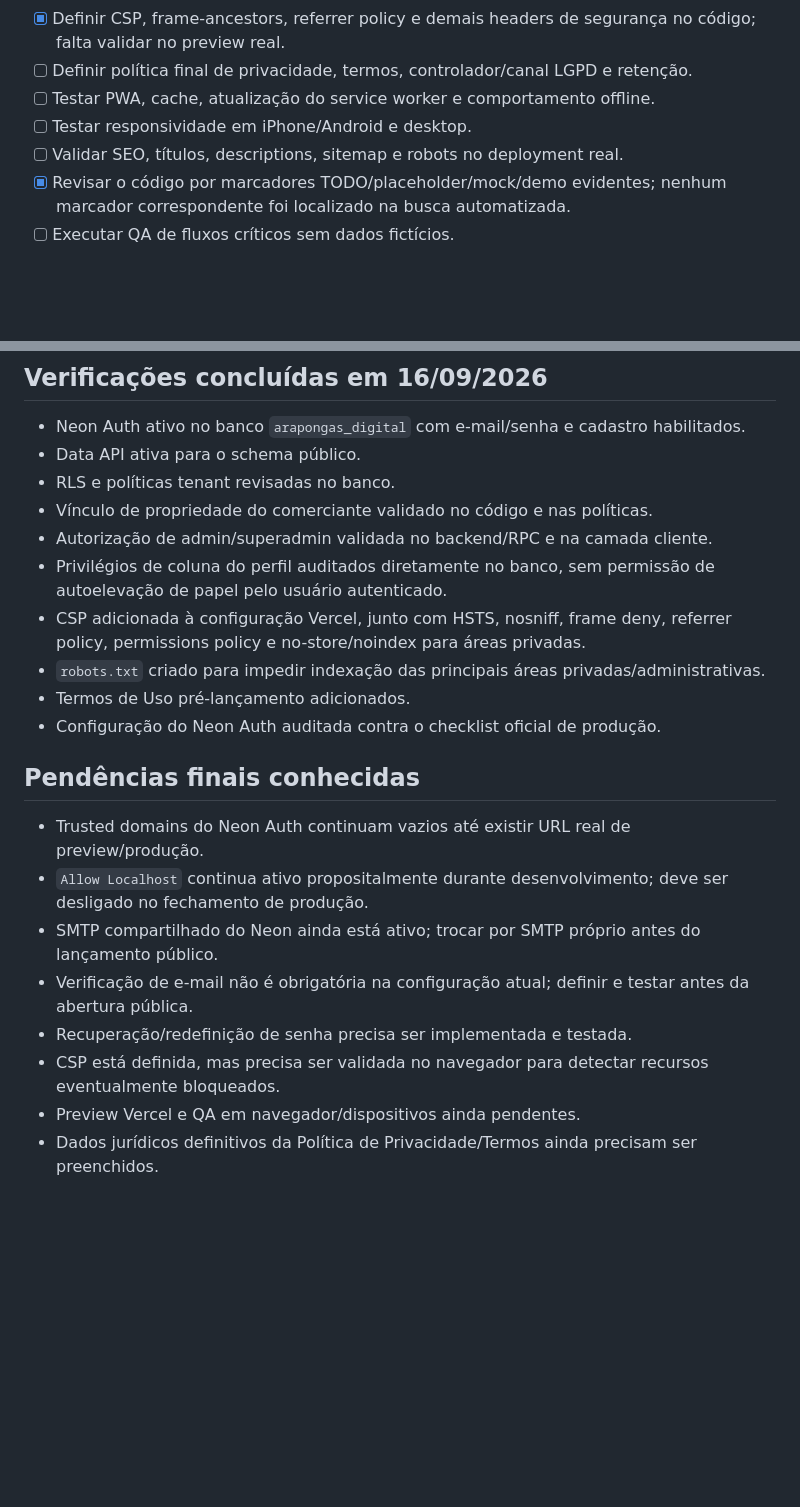
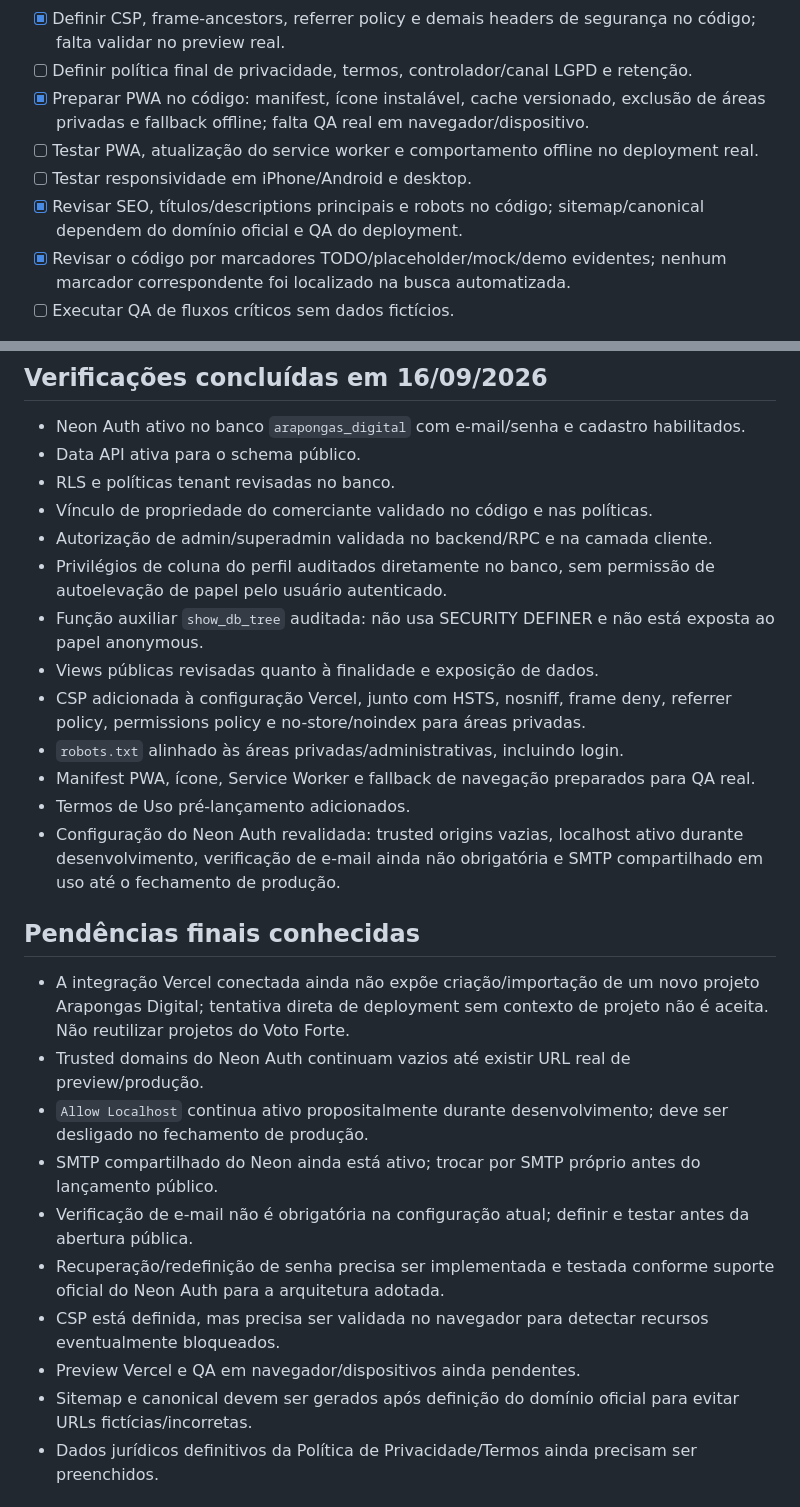
Before and after one commit to evertonr415-beep/Arapongas-Digital, a Markdown page: docs/PRODUCTION-CHECKLIST.md, 2 parts joined by grey strips. GitHub-like rendering; blank space fills up the shorter version.

Commit message:
docs: sync final production readiness status

```diff
--- a/docs/PRODUCTION-CHECKLIST.md
+++ b/docs/PRODUCTION-CHECKLIST.md
@@ -16,9 +16,10 @@
 - [x] Revisar tabelas tenant para RLS e privilégios mínimos.
 - [x] Definir CSP, frame-ancestors, referrer policy e demais headers de segurança no código; falta validar no preview real.
 - [ ] Definir política final de privacidade, termos, controlador/canal LGPD e retenção.
-- [ ] Testar PWA, cache, atualização do service worker e comportamento offline.
+- [x] Preparar PWA no código: manifest, ícone instalável, cache versionado, exclusão de áreas privadas e fallback offline; falta QA real em navegador/dispositivo.
+- [ ] Testar PWA, atualização do service worker e comportamento offline no deployment real.
 - [ ] Testar responsividade em iPhone/Android e desktop.
-- [ ] Validar SEO, títulos, descriptions, sitemap e robots no deployment real.
+- [x] Revisar SEO, títulos/descriptions principais e robots no código; sitemap/canonical dependem do domínio oficial e QA do deployment.
 - [x] Revisar o código por marcadores TODO/placeholder/mock/demo evidentes; nenhum marcador correspondente foi localizado na busca automatizada.
 - [ ] Executar QA de fluxos críticos sem dados fictícios.
 
@@ -29,19 +30,24 @@
 - Vínculo de propriedade do comerciante validado no código e nas políticas.
 - Autorização de admin/superadmin validada no backend/RPC e na camada cliente.
 - Privilégios de coluna do perfil auditados diretamente no banco, sem permissão de autoelevação de papel pelo usuário autenticado.
+- Função auxiliar `show_db_tree` auditada: não usa SECURITY DEFINER e não está exposta ao papel anonymous.
+- Views públicas revisadas quanto à finalidade e exposição de dados.
 - CSP adicionada à configuração Vercel, junto com HSTS, nosniff, frame deny, referrer policy, permissions policy e no-store/noindex para áreas privadas.
-- `robots.txt` criado para impedir indexação das principais áreas privadas/administrativas.
+- `robots.txt` alinhado às áreas privadas/administrativas, incluindo login.
+- Manifest PWA, ícone, Service Worker e fallback de navegação preparados para QA real.
 - Termos de Uso pré-lançamento adicionados.
-- Configuração do Neon Auth auditada contra o checklist oficial de produção.
+- Configuração do Neon Auth revalidada: trusted origins vazias, localhost ativo durante desenvolvimento, verificação de e-mail ainda não obrigatória e SMTP compartilhado em uso até o fechamento de produção.
 
 ## Pendências finais conhecidas
+- A integração Vercel conectada ainda não expõe criação/importação de um novo projeto Arapongas Digital; tentativa direta de deployment sem contexto de projeto não é aceita. Não reutilizar projetos do Voto Forte.
 - Trusted domains do Neon Auth continuam vazios até existir URL real de preview/produção.
 - `Allow Localhost` continua ativo propositalmente durante desenvolvimento; deve ser desligado no fechamento de produção.
 - SMTP compartilhado do Neon ainda está ativo; trocar por SMTP próprio antes do lançamento público.
 - Verificação de e-mail não é obrigatória na configuração atual; definir e testar antes da abertura pública.
-- Recuperação/redefinição de senha precisa ser implementada e testada.
+- Recuperação/redefinição de senha precisa ser implementada e testada conforme suporte oficial do Neon Auth para a arquitetura adotada.
 - CSP está definida, mas precisa ser validada no navegador para detectar recursos eventualmente bloqueados.
 - Preview Vercel e QA em navegador/dispositivos ainda pendentes.
+- Sitemap e canonical devem ser gerados após definição do domínio oficial para evitar URLs fictícias/incorretas.
 - Dados jurídicos definitivos da Política de Privacidade/Termos ainda precisam ser preenchidos.
 
 ## Não liberar antes disso
```
